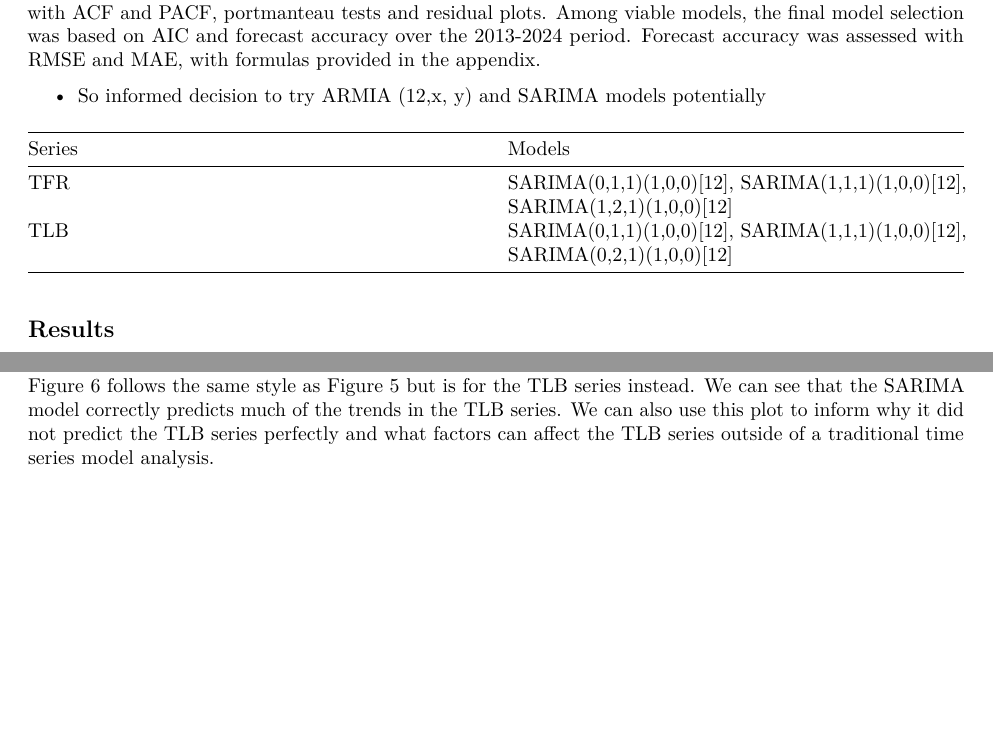
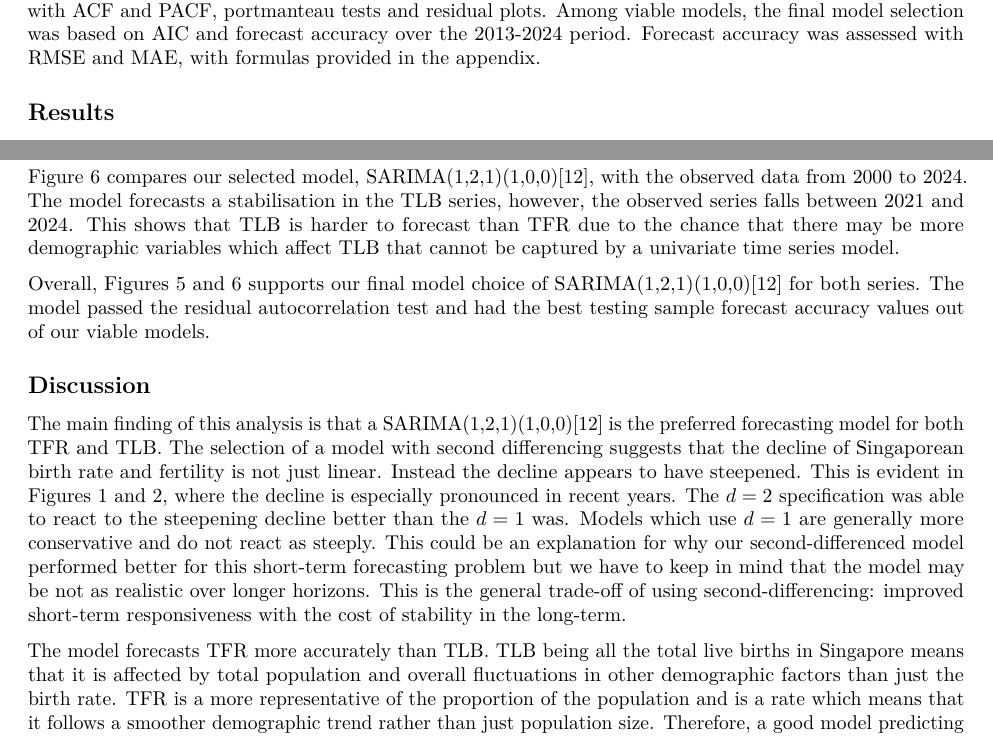
Before and after one commit to Otto-gits/TSA, an R Markdown document (Final Report.Rmd): two parts of pages 2 and 4 of 4, joined at a grey line, cut so that both start at the same text, the shorter picture padded with empty space. Rendered offline with R 4.5, knitr and Pandoc, then LaTeX, with nearby package versions; some code elsewhere in the file could not run offline; common packages that the code uses without loading them are loaded.

Commit message:
All time lock in required to get this finished

````diff
--- a/Final Report.Rmd
+++ b/Final Report.Rmd
@@ -146,14 +146,6 @@ tests and residual plots. Among viable models, the final model selection
 was based on AIC and forecast accuracy over the 2013-2024 period.
 Forecast accuracy was assessed with RMSE and MAE, with formulas provided
 in the appendix.
-
-- So informed decision to try ARMIA (12,x, y) and SARIMA models
-  potentially
-
-| Series | Models |
-|------------------------------------|------------------------------------|
-| TFR | SARIMA(0,1,1)(1,0,0)[12], SARIMA(1,1,1)(1,0,0)[12], SARIMA(1,2,1)(1,0,0)[12] |
-| TLB | SARIMA(0,1,1)(1,0,0)[12], SARIMA(1,1,1)(1,0,0)[12], SARIMA(0,2,1)(1,0,0)[12] |
 
 ## Results
 
@@ -595,8 +587,13 @@ final_model_tlb |>
   labs(y = "Total Live Births", x = "Year")
 ```
 
-Figure 6 follows the same style as Figure 5 but is for the TLB series
-instead. We can see that the SARIMA model correctly predicts much of
-the trends in the TLB series. We can also use this plot to inform why
-it did not predict the TLB series perfectly and what factors can
-affect the TLB series outside of a traditional time series model analysis.
+Figure 6 compares our selected model, SARIMA(1,2,1)(1,0,0)[12], with
+the observed data from 2000 to 2024. The model forecasts a
+stabilisation in the TLB series, however, the observed series falls between 2021 and 2024. This shows that TLB is harder to forecast than TFR due to the chance that there may be more demographic variables which affect TLB that cannot be captured by a univariate time series model.
+
+Overall, Figures 5 and 6 supports our final model choice of SARIMA(1,2,1)(1,0,0)[12] for both series. The model passed the residual autocorrelation test and had the best testing sample forecast accuracy  values out of our viable models.
+
+## Discussion
+The main finding of this analysis is that a SARIMA(1,2,1)(1,0,0)[12] is the preferred forecasting model for both TFR and TLB. The selection of a model with second differencing suggests that the decline of Singaporean birth rate and fertility is not just linear. Instead the decline appears to have steepened. This is evident in Figures 1 and 2, where the decline is especially pronounced in recent years. The $d=2$ specification was able to react to the steepening decline better than the $d=1$ was. Models which use $d=1$ are generally more conservative and do not react as steeply. This could be an explanation for why our second-differenced model performed better for this short-term forecasting problem but we have to keep in mind that the model may be not as realistic over longer horizons. This is the general trade-off of using second-differencing: improved short-term responsiveness with the cost of stability in the long-term.
+
+The model forecasts TFR more accurately than TLB. TLB being all the total live births in Singapore means that it is affected by total population and overall fluctuations in other demographic factors than just the birth rate. TFR is a more representative of the proportion of the population and is a rate which means that it follows a smoother demographic trend rather than just population size. Therefore, a good model predicting overall fertility rates can still deviate when predicting total births as there are more variables.
````
Also changed, not shown: Final-Report.pdf, Final Report.Rmd (28 more changed lines).
